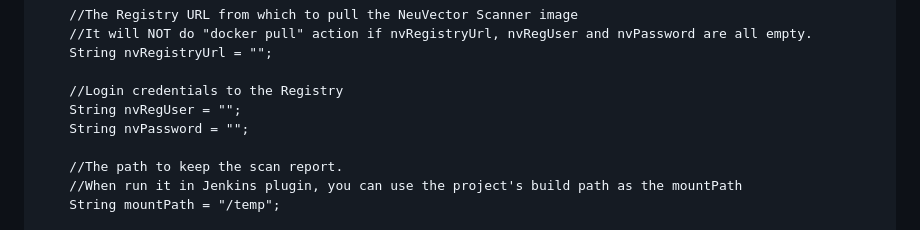
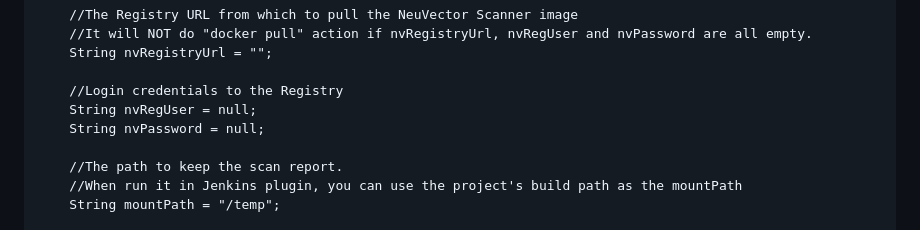
Before and after one commit to neuvector/scanner-java-wrapper, a Markdown page: README.md, the part around the change. Drawn GitHub-style.

Commit message:
Credentials to null

```diff
--- a/README.md
+++ b/README.md
@@ -32,8 +32,8 @@ add scanner.jar to your classpath.
     String nvRegistryUrl = "";
 
     //Login credentials to the Registry
-    String nvRegUser = "";
-    String nvPassword = "";
+    String nvRegUser = null;
+    String nvPassword = null;
 
     //The path to keep the scan report.
     //When run it in Jenkins plugin, you can use the project's build path as the mountPath
```
